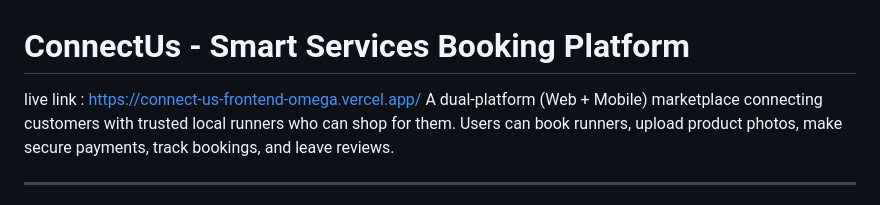
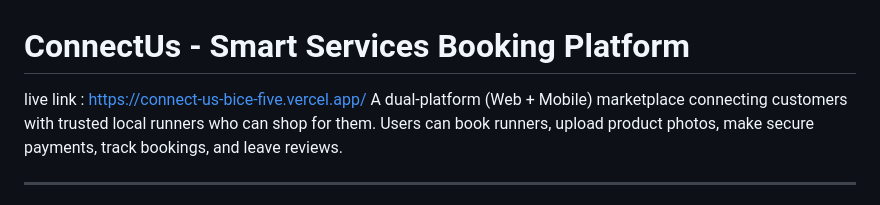
Before and after one commit to SheBuilds05/ConnectUs, a Markdown page: README.md, the part around the change. GitHub-like rendering.

```diff
--- a/README.md
+++ b/README.md
@@ -1,5 +1,5 @@
 # ConnectUs - Smart Services Booking Platform
-live link : https://connect-us-frontend-omega.vercel.app/
+live link : https://connect-us-bice-five.vercel.app/
 A dual-platform (Web + Mobile) marketplace connecting customers with trusted local runners who can shop for them. Users can book runners, upload product photos, make secure payments, track bookings, and leave reviews.
 
 ---
```
